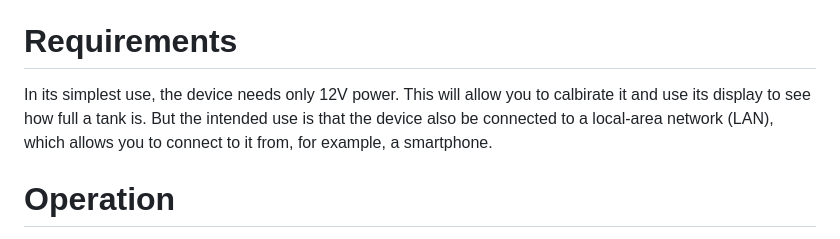
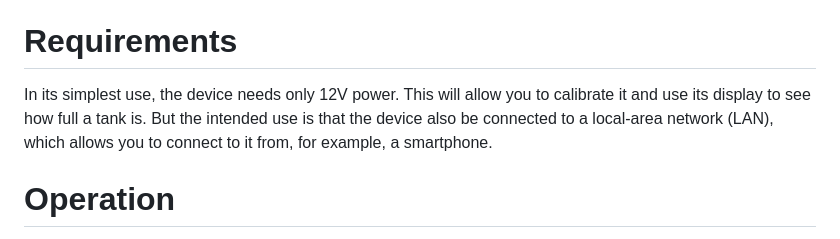
Before and after one commit to spike7638/TankSensor, a Markdown page: README.md, the part around the change. Drawn GitHub-style.

Commit message:
Spellcheck

```diff
--- a/README.md
+++ b/README.md
@@ -46,7 +46,7 @@ Here's a web view of the data produced by this project:
 (This is for a different tank, whose measurements range from 0 to 200 millimeters, so it's slightly more than 50% full). As you can see, the web view lets you also easily adjust various settings for the project.
 
 # Requirements
-In its simplest use, the device needs only 12V power. This will allow you to calbirate it and use its display to see how full a tank is. But the intended use is that the device also be connected to a local-area network (LAN), which allows you to connect to it from, for example, a smartphone.
+In its simplest use, the device needs only 12V power. This will allow you to calibrate it and use its display to see how full a tank is. But the intended use is that the device also be connected to a local-area network (LAN), which allows you to connect to it from, for example, a smartphone.
 
 # Operation
 To operate the system, you place the sensor at the bottom of a tank, and supply 12V power to the display head. Touching the touch-sensor in the device durns on the display for 10 seconds, so that you can see the measurement while not having the distracting light of the display at other times. There is also a Wifi connection available so that you cen read the sensor value that was as well.
```
